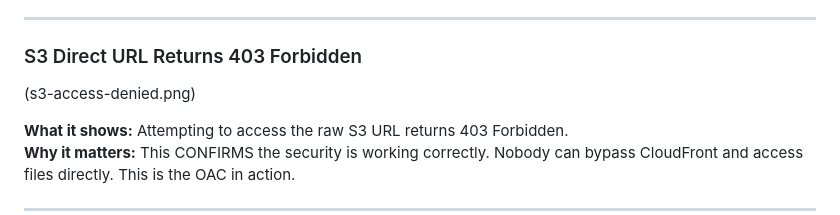
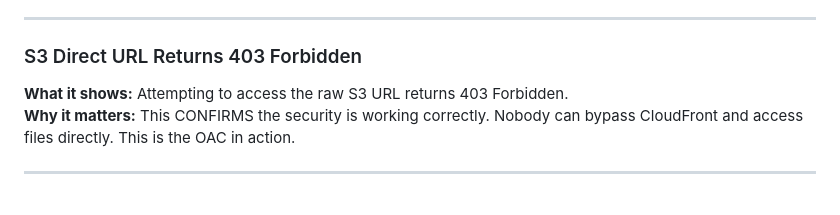
Before and after one commit to Sunnie-adams/aws-cloud-projects, a Markdown page: README.md, the part around one of its changes. GitHub-like rendering; blank space fills up the shorter version.

```diff
--- a/README.md
+++ b/README.md
@@ -662,7 +663,6 @@ securely through CloudFront with HTTPS enforced and OAC protecting the bucket.
 ---
 
 ### S3 Direct URL Returns 403 Forbidden
-(s3-access-denied.png)
 
 **What it shows:** Attempting to access the raw S3 URL returns 403 Forbidden.
 **Why it matters:** This CONFIRMS the security is working correctly. Nobody
```
Also changed, not shown: other parts of README.md (+2 -1 lines).
